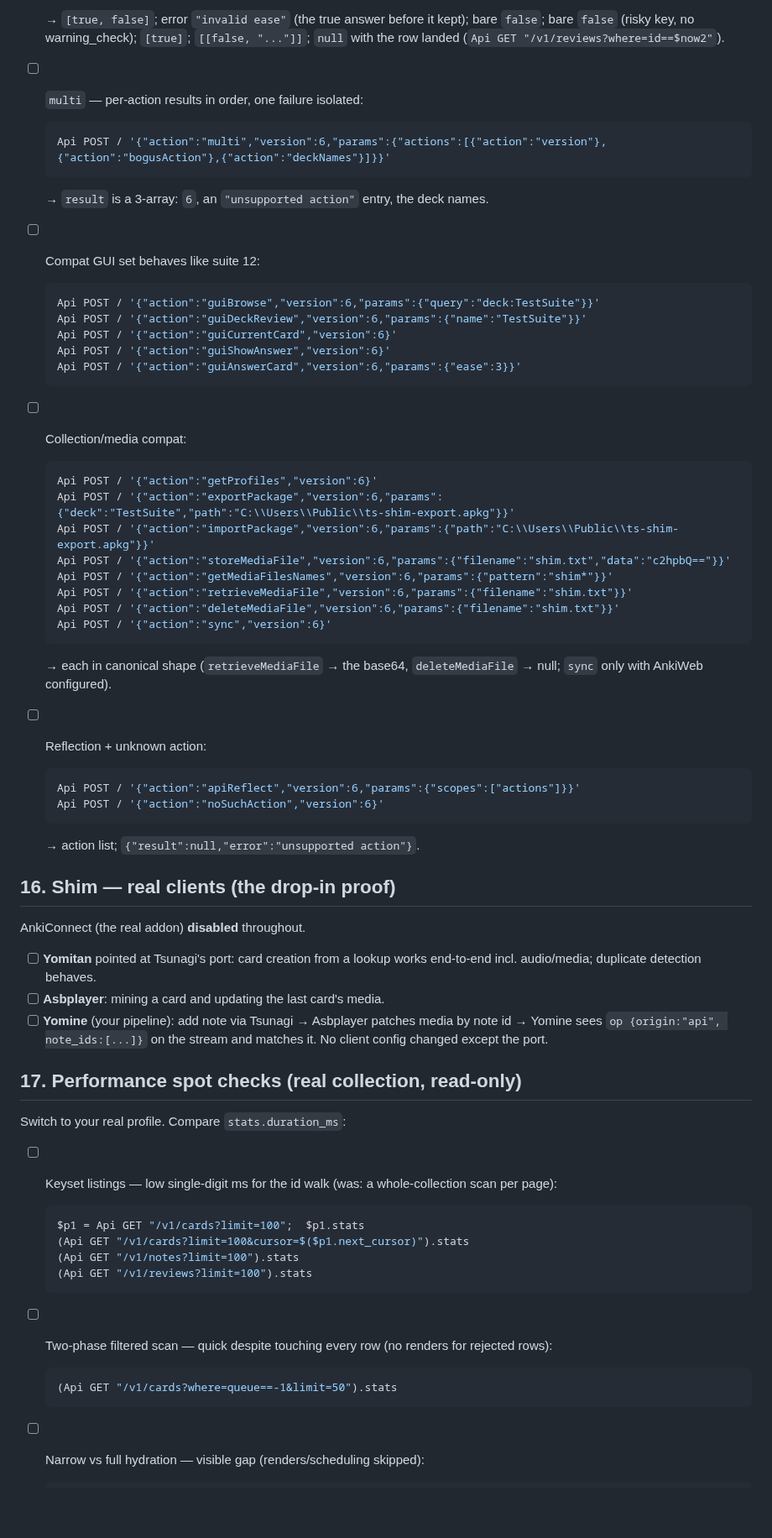
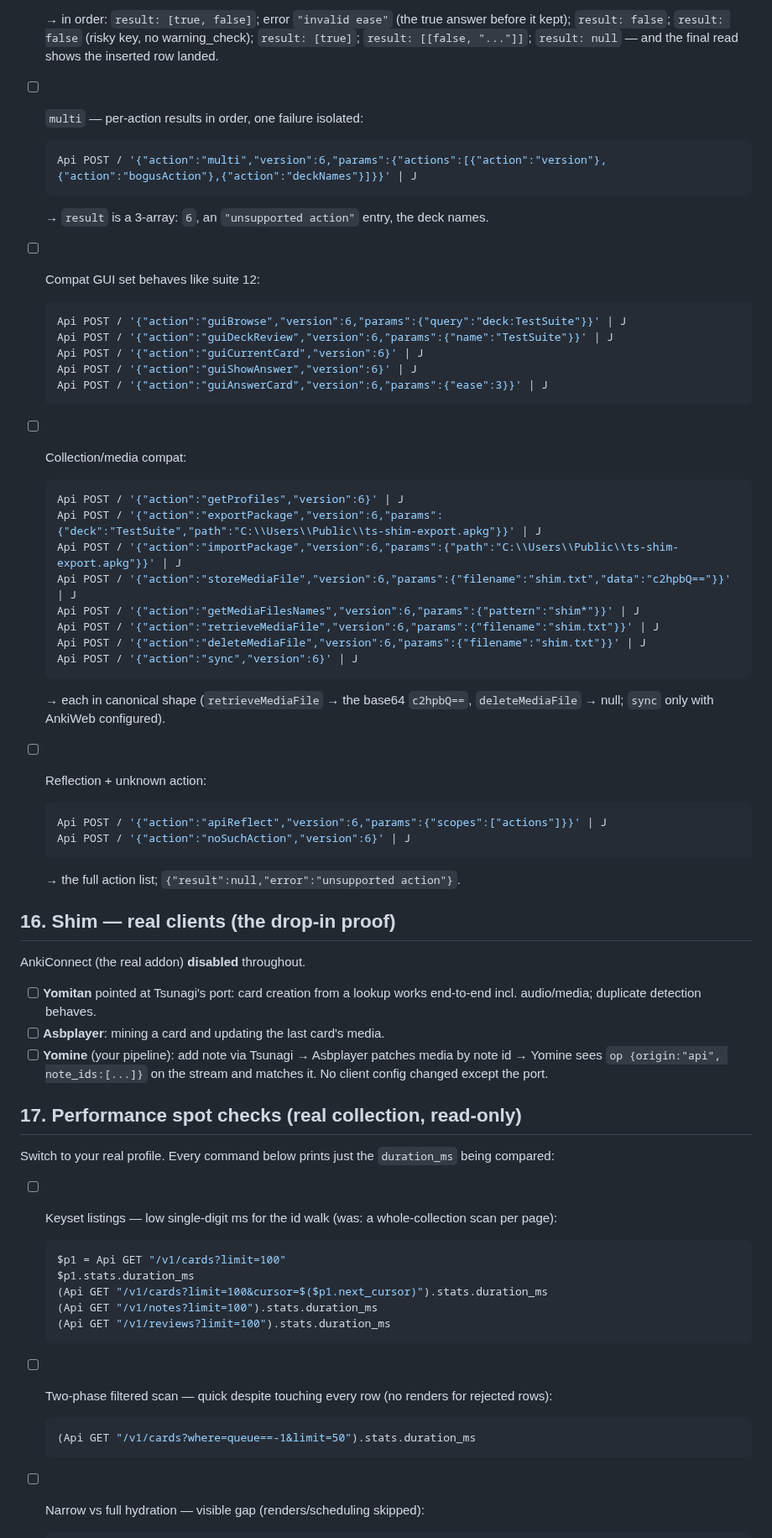
Before and after one commit to mcgrizzz/Tsunagi, a Markdown page: docs/manual_test_plan.md, the part around one of its changes. Shown at 84% size. Rendered like a GitHub page; blank space fills up the shorter version.

````diff
--- a/docs/manual_test_plan.md
+++ b/docs/manual_test_plan.md
@@ -903,13 +956,13 @@ field (headers also accepted — the middleware runs first).
   ```
 
-  → `[true, false]`; error `"invalid ease"` (the true answer before it
-  kept); bare `false`; bare `false` (risky key, no warning_check);
-  `[true]`; `[[false, "..."]]`; `null` with the row landed
-  (`Api GET "/v1/reviews?where=id==$now2"`).
+  → in order: `result: [true, false]`; error `"invalid ease"` (the true
+  answer before it kept); `result: false`; `result: false` (risky key, no
+  warning_check); `result: [true]`; `result: [[false, "..."]]`;
+  `result: null` — and the final read shows the inserted row landed.
 - [ ] `multi` — per-action results in order, one failure isolated:
 
   ```powershell
-  Api POST / '{"action":"multi","version":6,"params":{"actions":[{"action":"version"},{"action":"bogusAction"},{"action":"deckNames"}]}}'
+  Api POST / '{"action":"multi","version":6,"params":{"actions":[{"action":"version"},{"action":"bogusAction"},{"action":"deckNames"}]}}' | J
   ```
 
   → `result` is a 3-array: `6`, an `"unsupported action"` entry, the deck
@@ -917,36 +970,36 @@ field (headers also accepted — the middleware runs first).
 - [ ] Compat GUI set behaves like suite 12:
 
   ```powershell
-  Api POST / '{"action":"guiBrowse","version":6,"params":{"query":"deck:TestSuite"}}'
-  Api POST / '{"action":"guiDeckReview","version":6,"params":{"name":"TestSuite"}}'
-  Api POST / '{"action":"guiCurrentCard","version":6}'
-  Api POST / '{"action":"guiShowAnswer","version":6}'
-  Api POST / '{"action":"guiAnswerCard","version":6,"params":{"ease":3}}'
+  Api POST / '{"action":"guiBrowse","version":6,"params":{"query":"deck:TestSuite"}}' | J
+  Api POST / '{"action":"guiDeckReview","version":6,"params":{"name":"TestSuite"}}' | J
+  Api POST / '{"action":"guiCurrentCard","version":6}' | J
+  Api POST / '{"action":"guiShowAnswer","version":6}' | J
+  Api POST / '{"action":"guiAnswerCard","version":6,"params":{"ease":3}}' | J
   ```
 
 - [ ] Collection/media compat:
 
   ```powershell
-  Api POST / '{"action":"getProfiles","version":6}'
-  Api POST / '{"action":"exportPackage","version":6,"params":{"deck":"TestSuite","path":"C:\\Users\\Public\\ts-shim-export.apkg"}}'
-  Api POST / '{"action":"importPackage","version":6,"params":{"path":"C:\\Users\\Public\\ts-shim-export.apkg"}}'
-  Api POST / '{"action":"storeMediaFile","version":6,"params":{"filename":"shim.txt","data":"c2hpbQ=="}}'
-  Api POST / '{"action":"getMediaFilesNames","version":6,"params":{"pattern":"shim*"}}'
-  Api POST / '{"action":"retrieveMediaFile","version":6,"params":{"filename":"shim.txt"}}'
-  Api POST / '{"action":"deleteMediaFile","version":6,"params":{"filename":"shim.txt"}}'
-  Api POST / '{"action":"sync","version":6}'
+  Api POST / '{"action":"getProfiles","version":6}' | J
+  Api POST / '{"action":"exportPackage","version":6,"params":{"deck":"TestSuite","path":"C:\\Users\\Public\\ts-shim-export.apkg"}}' | J
+  Api POST / '{"action":"importPackage","version":6,"params":{"path":"C:\\Users\\Public\\ts-shim-export.apkg"}}' | J
+  Api POST / '{"action":"storeMediaFile","version":6,"params":{"filename":"shim.txt","data":"c2hpbQ=="}}' | J
+  Api POST / '{"action":"getMediaFilesNames","version":6,"params":{"pattern":"shim*"}}' | J
+  Api POST / '{"action":"retrieveMediaFile","version":6,"params":{"filename":"shim.txt"}}' | J
+  Api POST / '{"action":"deleteMediaFile","version":6,"params":{"filename":"shim.txt"}}' | J
+  Api POST / '{"action":"sync","version":6}' | J
   ```
 
-  → each in canonical shape (`retrieveMediaFile` → the base64,
+  → each in canonical shape (`retrieveMediaFile` → the base64 `c2hpbQ==`,
   `deleteMediaFile` → null; `sync` only with AnkiWeb configured).
 - [ ] Reflection + unknown action:
 
   ```powershell
-  Api POST / '{"action":"apiReflect","version":6,"params":{"scopes":["actions"]}}'
-  Api POST / '{"action":"noSuchAction","version":6}'
+  Api POST / '{"action":"apiReflect","version":6,"params":{"scopes":["actions"]}}' | J
+  Api POST / '{"action":"noSuchAction","version":6}' | J
   ```
 
-  → action list; `{"result":null,"error":"unsupported action"}`.
+  → the full action list; `{"result":null,"error":"unsupported action"}`.
 
 ## 16. Shim — real clients (the drop-in proof)
 
@@ -961,23 +1014,25 @@ AnkiConnect (the real addon) **disabled** throughout.
 
 ## 17. Performance spot checks (real collection, read-only)
 
-Switch to your real profile. Compare `stats.duration_ms`:
+Switch to your real profile. Every command below prints just the
+`duration_ms` being compared:
 
 - [ ] Keyset listings — low single-digit ms for the id walk (was: a
   whole-collection scan per page):
 
   ```powershell
-  $p1 = Api GET "/v1/cards?limit=100";  $p1.stats
-  (Api GET "/v1/cards?limit=100&cursor=$($p1.next_cursor)").stats
-  (Api GET "/v1/notes?limit=100").stats
-  (Api GET "/v1/reviews?limit=100").stats
+  $p1 = Api GET "/v1/cards?limit=100"
+  $p1.stats.duration_ms
+  (Api GET "/v1/cards?limit=100&cursor=$($p1.next_cursor)").stats.duration_ms
+  (Api GET "/v1/notes?limit=100").stats.duration_ms
+  (Api GET "/v1/reviews?limit=100").stats.duration_ms
   ```
 
 - [ ] Two-phase filtered scan — quick despite touching every row (no
   renders for rejected rows):
 
   ```powershell
-  (Api GET "/v1/cards?where=queue==-1&limit=50").stats
+  (Api GET "/v1/cards?where=queue==-1&limit=50").stats.duration_ms
   ```
 
 - [ ] Narrow vs full hydration — visible gap (renders/scheduling skipped):
````
Also changed, not shown: other parts of docs/manual_test_plan.md (+186 -132 lines).
